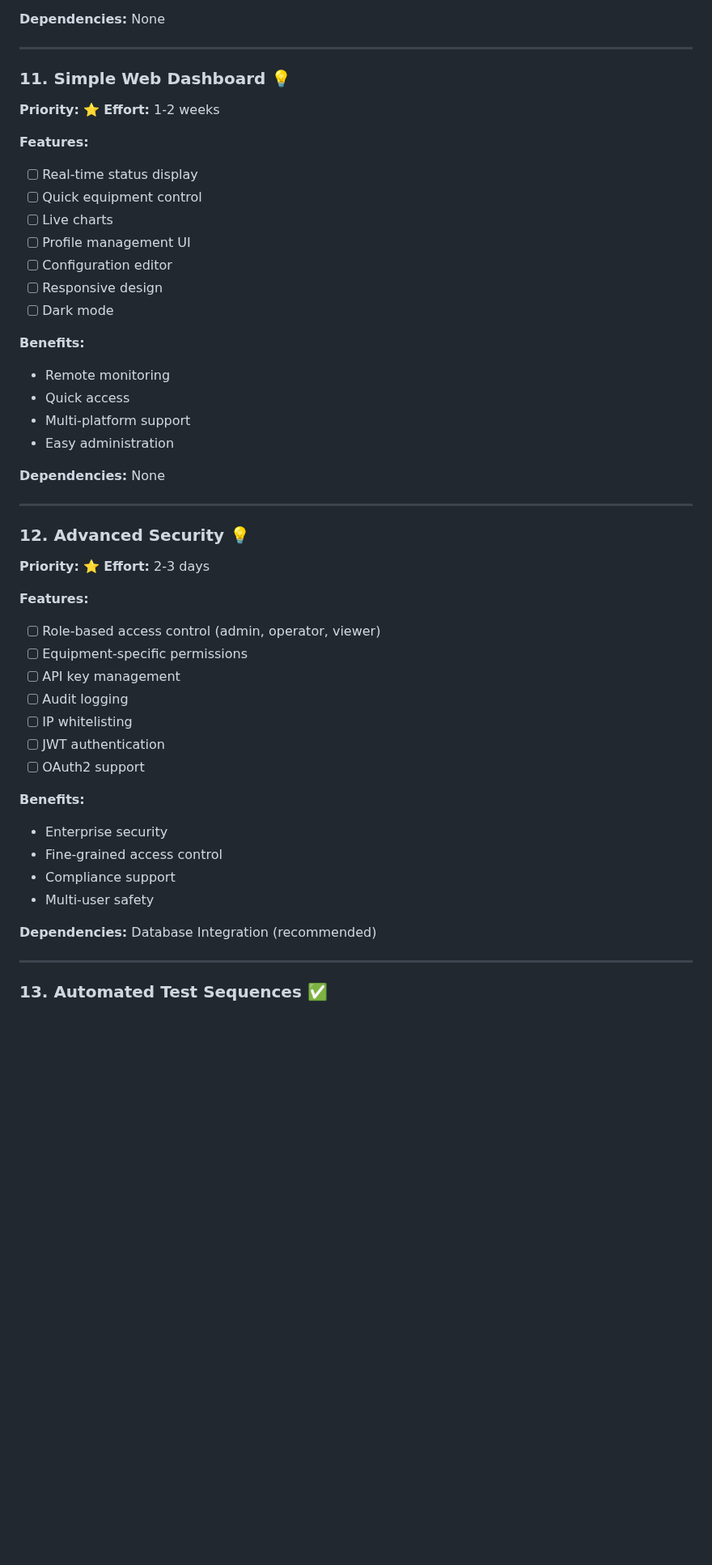
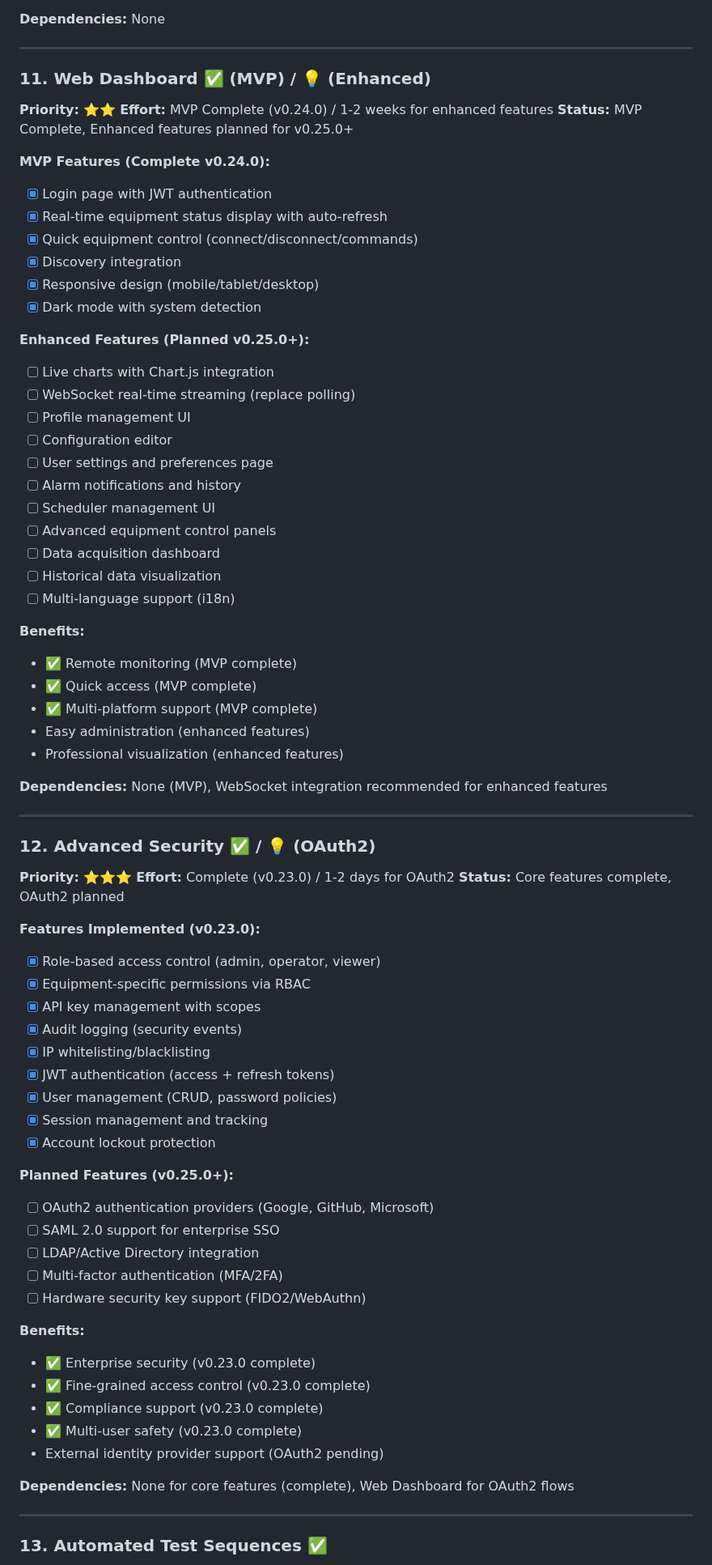
Before and after one commit to X9X0/LabLink, a Markdown page: ROADMAP.md, the part around one of its changes. Shown at 81% size. GitHub-like rendering; blank space fills up the shorter version.

```diff
--- a/ROADMAP.md
+++ b/ROADMAP.md
@@ -1753,49 +1827,74 @@ This completes the Scheduled Operations feature with full persistence, conflict
 
 ---
 
-### 11. Simple Web Dashboard 💡
-**Priority:** ⭐
-**Effort:** 1-2 weeks
-
-**Features:**
-- [ ] Real-time status display
-- [ ] Quick equipment control
-- [ ] Live charts
+### 11. Web Dashboard ✅ (MVP) / 💡 (Enhanced)
+**Priority:** ⭐⭐
+**Effort:** MVP Complete (v0.24.0) / 1-2 weeks for enhanced features
+**Status:** MVP Complete, Enhanced features planned for v0.25.0+
+
+**MVP Features (Complete v0.24.0):**
+- [x] Login page with JWT authentication
+- [x] Real-time equipment status display with auto-refresh
+- [x] Quick equipment control (connect/disconnect/commands)
+- [x] Discovery integration
+- [x] Responsive design (mobile/tablet/desktop)
+- [x] Dark mode with system detection
+
+**Enhanced Features (Planned v0.25.0+):**
+- [ ] Live charts with Chart.js integration
+- [ ] WebSocket real-time streaming (replace polling)
 - [ ] Profile management UI
 - [ ] Configuration editor
-- [ ] Responsive design
-- [ ] Dark mode
+- [ ] User settings and preferences page
+- [ ] Alarm notifications and history
+- [ ] Scheduler management UI
+- [ ] Advanced equipment control panels
+- [ ] Data acquisition dashboard
+- [ ] Historical data visualization
+- [ ] Multi-language support (i18n)
 
 **Benefits:**
-- Remote monitoring
-- Quick access
-- Multi-platform support
-- Easy administration
-
-**Dependencies:** None
-
----
-
-### 12. Advanced Security 💡
-**Priority:** ⭐
-**Effort:** 2-3 days
-
-**Features:**
-- [ ] Role-based access control (admin, operator, viewer)
-- [ ] Equipment-specific permissions
-- [ ] API key management
-- [ ] Audit logging
-- [ ] IP whitelisting
-- [ ] JWT authentication
-- [ ] OAuth2 support
+- ✅ Remote monitoring (MVP complete)
+- ✅ Quick access (MVP complete)
+- ✅ Multi-platform support (MVP complete)
+- Easy administration (enhanced features)
+- Professional visualization (enhanced features)
+
+**Dependencies:** None (MVP), WebSocket integration recommended for enhanced features
+
+---
+
+### 12. Advanced Security ✅ / 💡 (OAuth2)
+**Priority:** ⭐⭐⭐
+**Effort:** Complete (v0.23.0) / 1-2 days for OAuth2
+**Status:** Core features complete, OAuth2 planned
+
+**Features Implemented (v0.23.0):**
+- [x] Role-based access control (admin, operator, viewer)
+- [x] Equipment-specific permissions via RBAC
+- [x] API key management with scopes
+- [x] Audit logging (security events)
+- [x] IP whitelisting/blacklisting
+- [x] JWT authentication (access + refresh tokens)
+- [x] User management (CRUD, password policies)
+- [x] Session management and tracking
+- [x] Account lockout protection
+
+**Planned Features (v0.25.0+):**
+- [ ] OAuth2 authentication providers (Google, GitHub, Microsoft)
+- [ ] SAML 2.0 support for enterprise SSO
+- [ ] LDAP/Active Directory integration
+- [ ] Multi-factor authentication (MFA/2FA)
+- [ ] Hardware security key support (FIDO2/WebAuthn)
 
 **Benefits:**
-- Enterprise security
-- Fine-grained access control
-- Compliance support
-- Multi-user safety
-
-**Dependencies:** Database Integration (recommended)
+- ✅ Enterprise security (v0.23.0 complete)
+- ✅ Fine-grained access control (v0.23.0 complete)
+- ✅ Compliance support (v0.23.0 complete)
+- ✅ Multi-user safety (v0.23.0 complete)
+- External identity provider support (OAuth2 pending)
+
+**Dependencies:** None for core features (complete), Web Dashboard for OAuth2 flows
 
 ---
 
```
Also changed, not shown: other parts of ROADMAP.md (+77 -3 lines).
